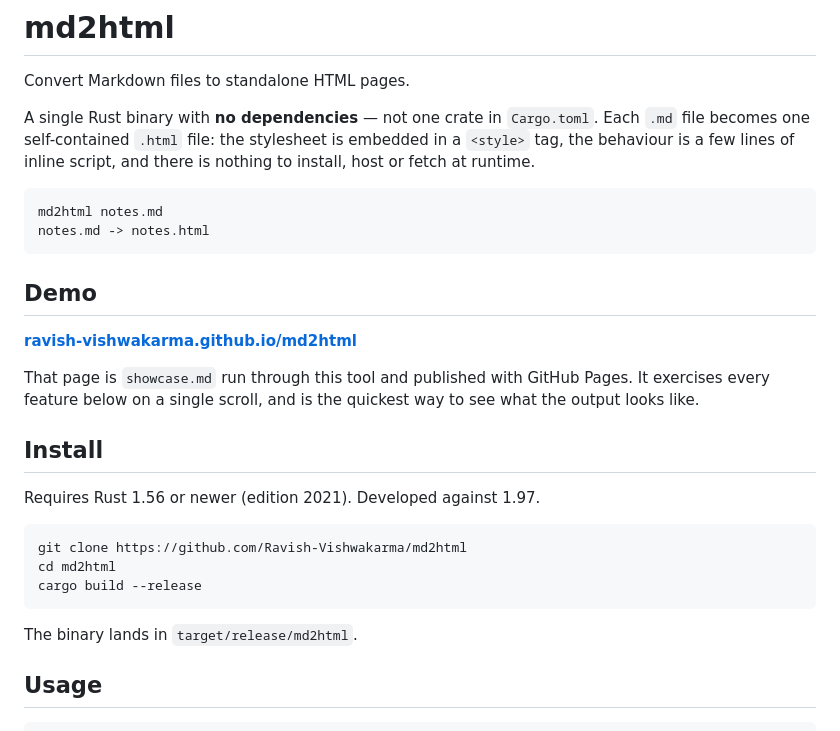
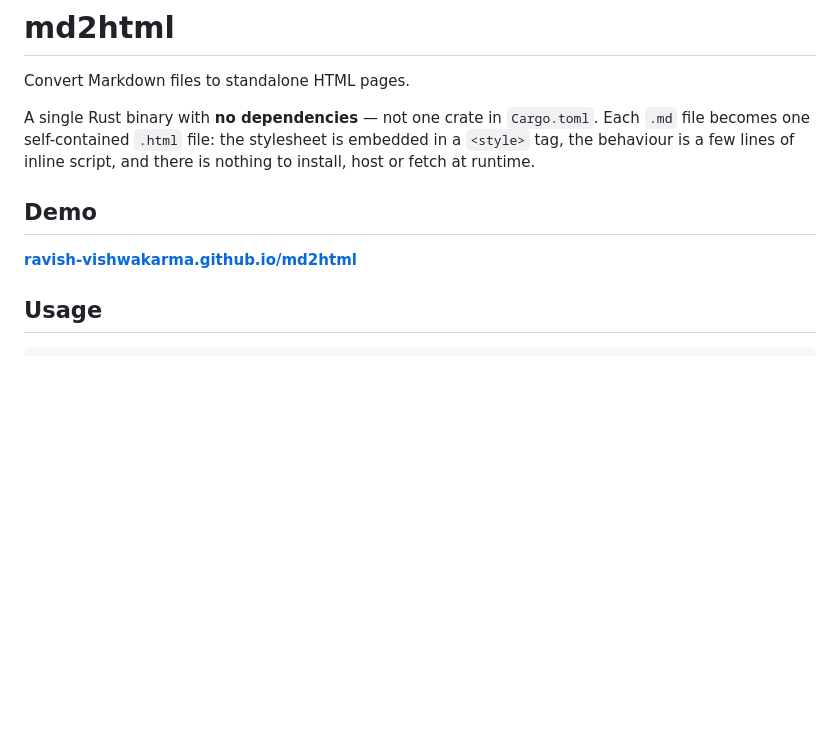
Before and after one commit to Ravish-Vishwakarma/md2html, a Markdown page: README.md, the part around one of its changes. Drawn GitHub-style; blank space fills up the shorter version.

````diff
--- a/README.md
+++ b/README.md
@@ -7,30 +7,12 @@ Each `.md` file becomes one self-contained `.html` file: the stylesheet is
 embedded in a `<style>` tag, the behaviour is a few lines of inline script, and
 there is nothing to install, host or fetch at runtime.
 
-```
-md2html notes.md
-notes.md -> notes.html
-```
 
 ## Demo
 
 **[ravish-vishwakarma.github.io/md2html](https://ravish-vishwakarma.github.io/md2html/)**
 
-That page is `showcase.md` run through this tool and published with GitHub
-Pages. It exercises every feature below on a single scroll, and is the quickest
-way to see what the output looks like.
 
-## Install
-
-Requires Rust 1.56 or newer (edition 2021). Developed against 1.97.
-
-```sh
-git clone https://github.com/Ravish-Vishwakarma/md2html
-cd md2html
-cargo build --release
-```
-
-The binary lands in `target/release/md2html`.
 
 ## Usage
 
````
Also changed, not shown: other parts of README.md (+0 -133 lines).
